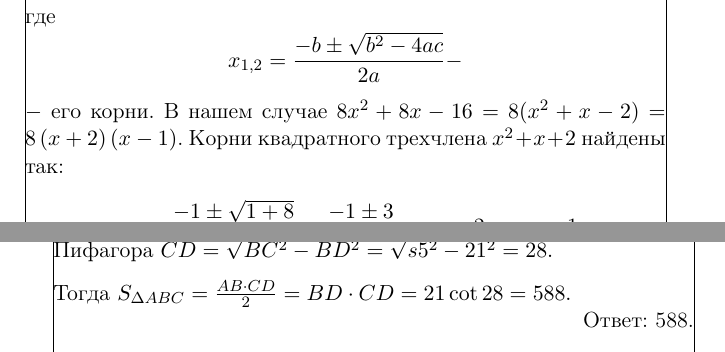
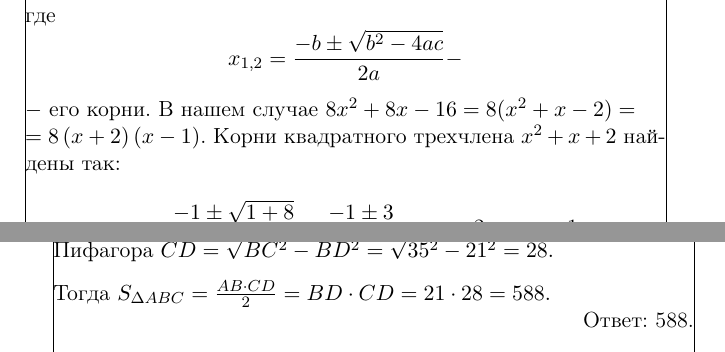
Before and after one commit to Fleetlord1/AntiYashenko, a LaTeX book (main.tex, which reads Algebra/12.tex, Algebra/13.tex, Geometry/23.tex): two parts of pages 16 and 79 of 145, joined at a grey line, cut so that both start at the same text. The pictures show the PDF file main.pdf that the author committed with the source.

Commit message:
minor fixes

```diff
--- a/Algebra/12.tex
+++ b/Algebra/12.tex
@@ -40,7 +40,7 @@ $\sqrt{-2x+y^2}=\linebreak=\sqrt{308+16}=\sqrt{324}=18$. \newline \null \hspace*
 Аналогично решаются задачи \textbf{231-233}.
 
 \textbf{234.} Разложение на множители  квадратного трехчлена имеет вид:
-$$ax^2+bx+c=a\left(x-x_1\right)\left(x-x_2\right),$$ где $$x_{1,2}=\frac{-b\pm\sqrt{b^2-4ac}}{2a}-$$ $-$ его корни. В нашем случае $8x^2+8x-16=8(x^2+x-2)=8\left(x+2\right)\left(x-1\right)$. Корни квадратного трехчлена $x^2+x+2$ найдены так:
+$$ax^2+bx+c=a\left(x-x_1\right)\left(x-x_2\right),$$ где $$x_{1,2}=\frac{-b\pm\sqrt{b^2-4ac}}{2a}-$$ $-$ его корни. В нашем случае $8x^2+8x-16=8(x^2+x-2)=$\newline$=8\left(x+2\right)\left(x-1\right)$. Корни квадратного трехчлена $x^2+x+2$ найдены так:
 $$x_{1,2}=\frac{-1\pm\sqrt{1+8}}{2}=\frac{-1\pm3}{2}, x_1=-2;\quad x_2=1.$$ \newline \null \hspace*{\fill} Ответ: $x-1$.
 
 Аналогичным образом можно решить задачи  \textbf{235-237}. В задаче \textbf{237} проще воспользоваться формулой $x^2-a^2=\left(x-a\right)\left(x+a\right)$.
--- a/Algebra/13.tex
+++ b/Algebra/13.tex
@@ -94,9 +94,9 @@ $$\begin{cases} 4x+y=-3 \\ -y-x^2=6 \end{cases},\enspace\begin{cases} y=-4x-3 \\
 
 1. Эта система симметричная, т.е. замена $x$ на $y$ и обратно не изменяет ее вида. Это означает, что если $(\alpha;\beta)-$ решение системы, то и $(\beta;\alpha)$ является ее решением.
 
-2. Поскольку задана сумма и произведение неизвестных, то в соответствии с теоремой Виета можно утверждать, что $x$ и $y$ являются корнями одного и того же квадратного уравнения  $z^2-2z-15=0$. Решив это уравнение, получим  $$z_{1,2}=1\pm4=\begin{cases}-3\\ 5 \end{cases}.$$ Это позволяет сразу записать ответ. \newline \null \hspace*{\fill} Ответ: $(-3;5);\enspace(5;-3)$.
+2. Поскольку задана сумма и произведение неизвестных, то в соответствии с теоремой Виета можно утверждать, что $x$ и $y$ являются корнями одного и того же квадратного уравнения  \newline$z^2-2z-15=0$. Решив это уравнение, получим  $$z_{1,2}=1\pm4=\begin{cases}-3\\ 5 \end{cases}.$$ Это позволяет сразу записать ответ. \newline \null \hspace*{\fill} Ответ: $(-3;5);\enspace(5;-3)$.
 
-\textbf{874.}  $$\begin{cases}-x+y=3\\ xy=10 \end{cases},\enspace \begin{cases}-x+y=3\\ (-x)y=-10 \end{cases}.$$ Здесь предыдущий прием можно немного модифицировать: считаем что система симметрична относительно переменных $-x$ и  $y$, которые являются корнями одного и того же уравнения $z^2-3z-10=0$. Решим его  $$z_{1,2}=\frac{3\pm7}{2}=\begin{cases}-2\\ 5 \end{cases}$$ и запишем ответ (только не забудем, что мы получили корни для неизвестных $-x$ и $y$). \newline \null \hspace*{\fill} Ответ: $(2;5);\enspace(-5;2)$.
+\textbf{874.}  $$\begin{cases}-x+y=3\\ xy=10 \end{cases},\enspace \begin{cases}-x+y=3\\ (-x)y=-10 \end{cases}.$$ Здесь предыдущий прием можно немного модифицировать: считаем что система симметрична относительно переменных $-x$ и  $y$, которые являются корнями одного и того же уравнения \newline$z^2-3z-10=0$. Решим его  $$z_{1,2}=\frac{3\pm7}{2}=\begin{cases}-2\\ 5 \end{cases}$$ и запишем ответ (только не забудем, что мы получили корни для неизвестных $-x$ и $y$). \newline \null \hspace*{\fill} Ответ: $(2;5);\enspace(-5;2)$.
 
 \textbf{878.} $$\begin{cases}-x+y=7\\ x^2+y^2=25 \end{cases},\enspace \begin{cases}y=7+x\\ x^2+49+14x+x^2=25 \end{cases},\enspace $$$$\begin{cases}y=7+x\\ x^2+7x+12=0 \end{cases}.x_{1,2}=\frac{-7\pm1}{2}=\begin{cases}-4\\-3 \end{cases}.\enspace y_{1,2}=\begin{cases}3\\4 \end{cases}$$ \newline \null \hspace*{\fill} Ответ: $(-4;3);\enspace(-3;4)$.
 
--- a/Geometry/23.tex
+++ b/Geometry/23.tex
@@ -323,9 +323,9 @@ k^2S=\frac{1}{4}\cdot12=3
 
 }
 
-Пусть в треугольнике $ABC$ $AC = BC = 35$, $AB = 42$. Проведем высоту $CD$, которая является и медианой. Тогда $BD = \linebreak =\frac{AB}{2} = 21$. Треугольник  $BCD$ - прямоугольный, по теореме Пифагора $CD = \sqrt{BC^2 - BD^2} = \sqrt{s5^2 - 21^2} = 28.$
+Пусть в треугольнике $ABC$ $AC = BC = 35$, $AB = 42$. Проведем высоту $CD$, которая является и медианой. Тогда $BD = \linebreak =\frac{AB}{2} = 21$. Треугольник  $BCD$ - прямоугольный, по теореме Пифагора $CD = \sqrt{BC^2 - BD^2} = \sqrt{35^2 - 21^2} = 28.$
 
-Тогда $S_{\Delta ABC} = \frac{AB \cdot CD}{2} = BD \cdot CD = 21 \cot 28 = 588.$ \newline \null \hspace*{\fill} Ответ: 588.
+Тогда $S_{\Delta ABC} = \frac{AB \cdot CD}{2} = BD \cdot CD = 21 \cdot 28 = 588.$ \newline \null \hspace*{\fill} Ответ: 588.
 
 \textbf{1836-1838} - аналогичные задачи.
 
--- a/Geometry/27.tex
+++ b/Geometry/27.tex
@@ -86,7 +86,7 @@ $\overrightarrow{AB}=(16, 0)$, $\overrightarrow{AD} = (0, 30)$, $\overrightarrow
 
 Геометрически векторы можно складывать по правилу цепочки. Если требуется сложить несколько векторов, то второй пристраивают к концу первого, третий - к концу второго, и т.д. Суммой таких векторов, выстроенных цепочкой, является замыкающий цепочку вектор, проведенный из начала первого вектора в конец последнего.
 
-Следует также отметить, что в математике вектор свободный или плавающий, т.е. его можно произвольно перемещать параллельно самому себе. Поэтому в нашем случае $\overrightarrow{BO}=\overrightarrow{OD}$, а по правилу цепочки $\overrightarrow{AO}+\overrightarrow{OD}=\overrightarrow{AD}$. Поэтому $|\overrightarrow{AO}+\overrightarrow{OD}|=|\overrightarrow{AD}|=AD=68.$ \newline \null \hspace*{\fill} Ответ: 68.
+Следует также отметить, что в математике вектор свободный или плавающий, т.е. его можно произвольно перемещать параллельно самому себе. Поэтому в нашем случае $\overrightarrow{BO}=\overrightarrow{OD}$, а по правилу цепочки $\overrightarrow{AO}+\overrightarrow{OD}=\overrightarrow{AD}$. Поэтому $|\overrightarrow{AO}+\overrightarrow{OD}|=|\overrightarrow{AD}|=$\newline$=AD=68.$ \newline \null \hspace*{\fill} Ответ: 68.
 
 \textbf{2368-2371} - аналогичные задачи.
 
--- a/Text_exercises/chap3.tex
+++ b/Text_exercises/chap3.tex
@@ -463,11 +463,11 @@ $n\sqrt{h^2+l^2}=50\cdot\sqrt{14^2+48^2}=2500\text{см}=25\text{м}$ \newline \
 
 \textbf{2962-2990.} Аналогичные задачи.
 
-\textbf{2991.} Если $A$ и $\overline{A}$ - два противоположных события, то $P(A)+P(\overline{A})=1,$ т.е. по известной вероятности события легко вычисляется вероятность противоположного события. В нашем случае $P = 1 - 0,06 = 0,94.$ \null \hspace*{\fill} Ответ: 0,94.
+\textbf{2991.} Если $A$ и $\overline{A}$ - два противоположных события, то $P(A)+$\newline$+P(\overline{A})=1,$ т.е. по известной вероятности события легко вычисляется вероятность противоположного события. В нашем случае $P = 1 - 0,06 = 0,94.$ \null \hspace*{\fill} Ответ: 0,94.
 
 \textbf{2992, 2993.} Аналогичные задачи.
 
-\textbf{2994.} $n=206,\enspace m=20+\frac{206-20-8-12}{2}=20+83=103,\enspace P=\frac{103}{206}=0,5.$ \newline \null \hspace*{\fill} Ответ: 0,5.
+\textbf{2994.} $n=206,\enspace m=20+\frac{206-20-8-12}{2}=20+83=103,\enspace P=\frac{103}{206}=$\newline$=0,5.$ \newline \null \hspace*{\fill} Ответ: 0,5.
 
 \textbf{2995, 2996} Аналогичные задачи.
 
@@ -549,7 +549,7 @@ $n\sqrt{h^2+l^2}=50\cdot\sqrt{14^2+48^2}=2500\text{см}=25\text{м}$ \newline \
 
 \textbf{3051-3053.} Аналогичные задачи.
 
-\textbf{3054.} Эта задача легко решается с помощью \textbf{формулы полной вероятности}. Простейший вариант формулы полной вероятности выглядит так: если есть две гипотезы $H_1$ и $H_2$, вероятности которых $P(H_1)$ и $P(H_2)$ известны (при этом $P(H_1) + P(H_2)=1$) и некоторое событие $A$, которое может наступить только в результате наступления одного из событий $H_1$ или $H_2$, то полная вероятность события $A$ вычисляется по формуле: \newline$P(A)=P(H_1)P(A|H_1)+P(H_2)P(A|H_2)$, где $P(A|H_i)(i=1,2)$ - так называемые \textbf{условные} вероятности события $A$, вычисленные в предположении, что события $H_i$ уже наступили. В более сложном варианте гипотез не две, а $n$ и в формулу полной вероятности входит не два, а $n$ слогаемых. В нашем случае гипотезы две:\newline $H_1$ - выбранная дл контроля батарейка исправная $(P(H_1)=0,95)$;\newline$H_2$ - выбранная для контроля батарейка неисправная $(P(H_2)=0,05).$
+\textbf{3054.} Эта задача легко решается с помощью \textbf{формулы полной вероятности}. Простейший вариант формулы полной вероятности выглядит так: если есть две гипотезы $H_1$ и $H_2$, вероятности которых $P(H_1)$ и $P(H_2)$ известны (при этом $P(H_1) + P(H_2)=1$) и некоторое событие $A$, которое может наступить только в результате наступления одного из событий $H_1$ или $H_2$, то полная вероятность события $A$ вычисляется по формуле: \newline$P(A)=P(H_1)P(A|H_1)+P(H_2)P(A|H_2)$, где $P(A|H_i)(i=1,2)$ - так называемые \textbf{условные} вероятности события $A$, вычисленные в предположении, что события $H_i$ уже наступили. В более сложном варианте гипотез не две, а $n$ и в формулу полной вероятности входит не два, а $n$ слогаемых. В нашем случае гипотезы две:\newline $H_1$ - выбранная дл контроля батарейка исправная $(P(H_1)=$\newline$=0,95)$;\newline$H_2$ - выбранная для контроля батарейка неисправная $(P(H_2)=$\newline$=0,05).$
 Через $A$ обозначим событие: случайно выбранная батарейка системой контроля забракована. Условные вероятности : $P(A|H_1)=0,03;\newline P(A|H_2)=0,99.$\newline Тогда по формуле полной вероятности $P(A)=P(H_1)P(A|H_1)+$\newline$+P(H_2)P(A|H_2)=0,95\cdot0,03+0,05\cdot+0,99=0,078.$ \newline \null \hspace*{\fill} Ответ: 0,078.
 
 
```
Also changed, not shown: Geometry/24.tex (+1 -1 lines), Geometry/25.tex (+3 -3 lines), main.pdf, Algebra/12.tex (2 more changed lines), Geometry/23.tex (6 more changed lines), Text_exercises/chap3.tex (6 more changed lines), 2 other files.
